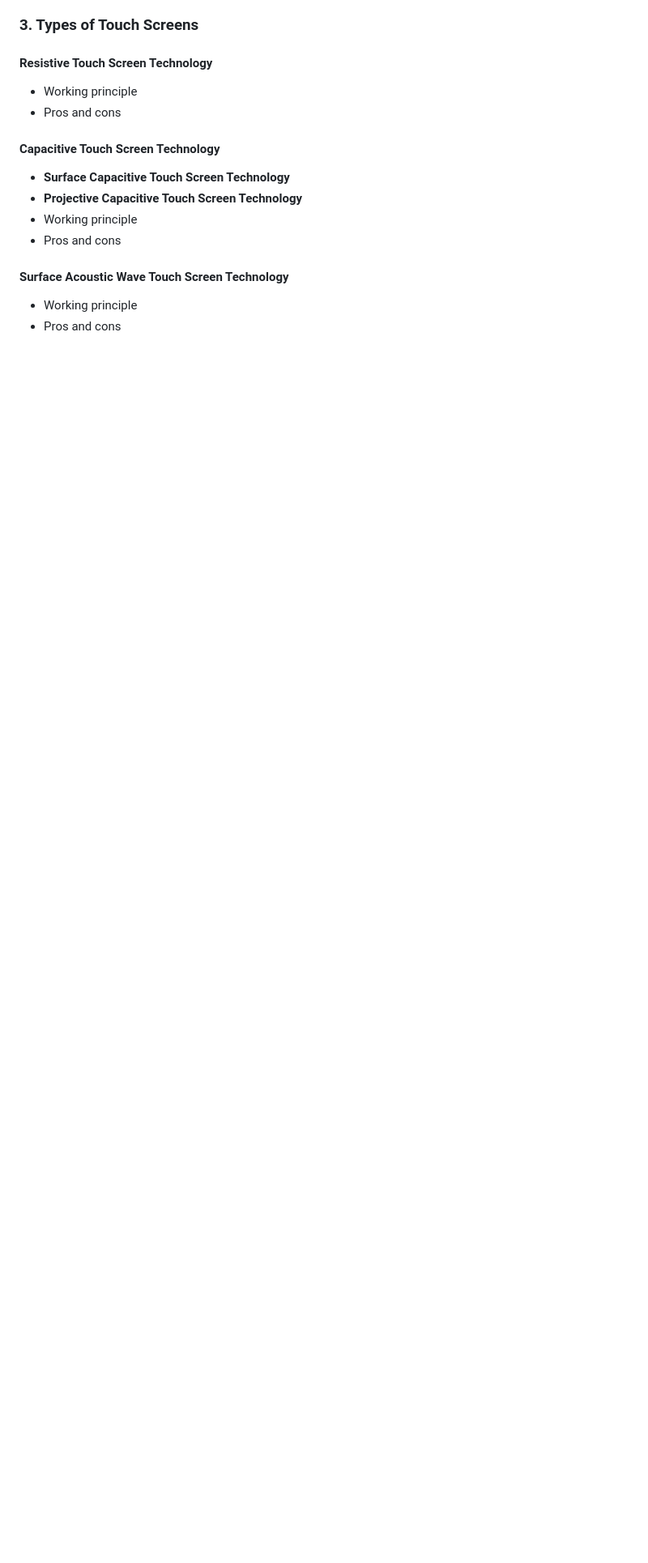
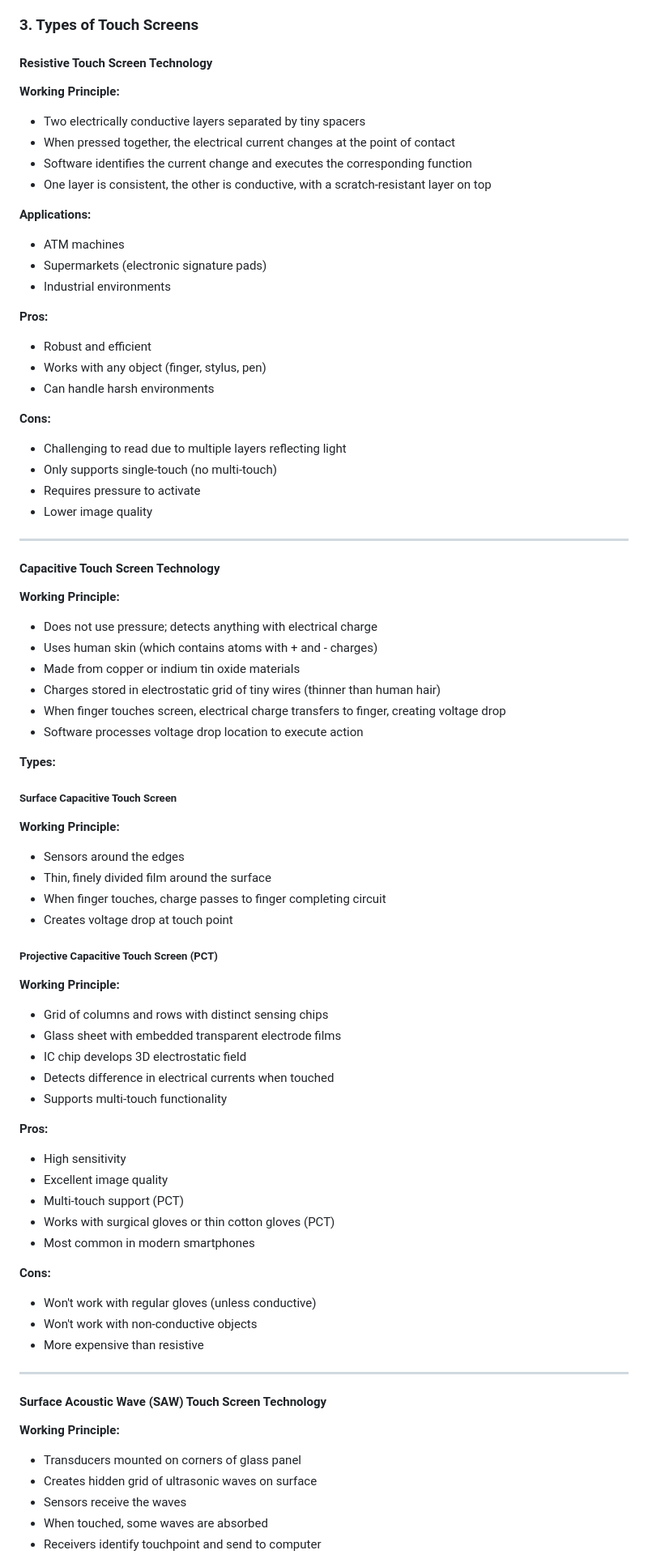
Before and after one commit to thisisnich/heimdall-vault, a Markdown page: 03-RESOURCES/EGE320-Embedded-System-Design/EGE320 - Touch Screen Technology.md, the part around one of its changes. Shown at 81% size. GitHub-like rendering; blank space fills up the shorter version.

Commit message:
Add detailed touchscreen type descriptions from transcript

```diff
--- a/03-RESOURCES/EGE320-Embedded-System-Design/EGE320 - Touch Screen Technology.md
+++ b/03-RESOURCES/EGE320-Embedded-System-Design/EGE320 - Touch Screen Technology.md
@@ -49,15 +49,80 @@ Have you ever stopped to think about how the touch screen works? How it's able t
 ### 3. Types of Touch Screens
 
 #### Resistive Touch Screen Technology
-- Working principle
-- Pros and cons
+
+**Working Principle:**
+- Two electrically conductive layers separated by tiny spacers
+- When pressed together, the electrical current changes at the point of contact
+- Software identifies the current change and executes the corresponding function
+- One layer is consistent, the other is conductive, with a scratch-resistant layer on top
+
+**Applications:**
+- ATM machines
+- Supermarkets (electronic signature pads)
+- Industrial environments
+
+**Pros:**
+- Robust and efficient
+- Works with any object (finger, stylus, pen)
+- Can handle harsh environments
+
+**Cons:**
+- Challenging to read due to multiple layers reflecting light
+- Only supports single-touch (no multi-touch)
+- Requires pressure to activate
+- Lower image quality
+
+---
 
 #### Capacitive Touch Screen Technology
-- **Surface Capacitive Touch Screen Technology**
-- **Projective Capacitive Touch Screen Technology**
-- Working principle
-- Pros and cons
 
-#### Surface Acoustic Wave Touch Screen Technology
-- Working principle
-- Pros and cons
+**Working Principle:**
+- Does not use pressure; detects anything with electrical charge
+- Uses human skin (which contains atoms with + and - charges)
+- Made from copper or indium tin oxide materials
+- Charges stored in electrostatic grid of tiny wires (thinner than human hair)
+- When finger touches screen, electrical charge transfers to finger, creating voltage drop
+- Software processes voltage drop location to execute action
+
+**Types:**
+
+##### Surface Capacitive Touch Screen
+
+**Working Principle:**
+- Sensors around the edges
+- Thin, finely divided film around the surface
+- When finger touches, charge passes to finger completing circuit
+- Creates voltage drop at touch point
+
+##### Projective Capacitive Touch Screen (PCT)
+
+**Working Principle:**
+- Grid of columns and rows with distinct sensing chips
+- Glass sheet with embedded transparent electrode films
+- IC chip develops 3D electrostatic field
+- Detects difference in electrical currents when touched
+- Supports multi-touch functionality
+
+**Pros:**
+- High sensitivity
+- Excellent image quality
+- Multi-touch support (PCT)
+- Works with surgical gloves or thin cotton gloves (PCT)
+- Most common in modern smartphones
+
+**Cons:**
+- Won't work with regular gloves (unless conductive)
+- Won't work with non-conductive objects
+- More expensive than resistive
+
+---
+
+#### Surface Acoustic Wave (SAW) Touch Screen Technology
+
+**Working Principle:**
+- Transducers mounted on corners of glass panel
+- Creates hidden grid of ultrasonic waves on surface
+- Sensors receive the waves
+- When touched, some waves are absorbed
+- Receivers identify touchpoint and send to computer
+
```
Also changed, not shown: other parts of 03-RESOURCES/EGE320-Embedded-System-Design/EGE320 - Touch Screen Technology.md (+34 -2 lines).
